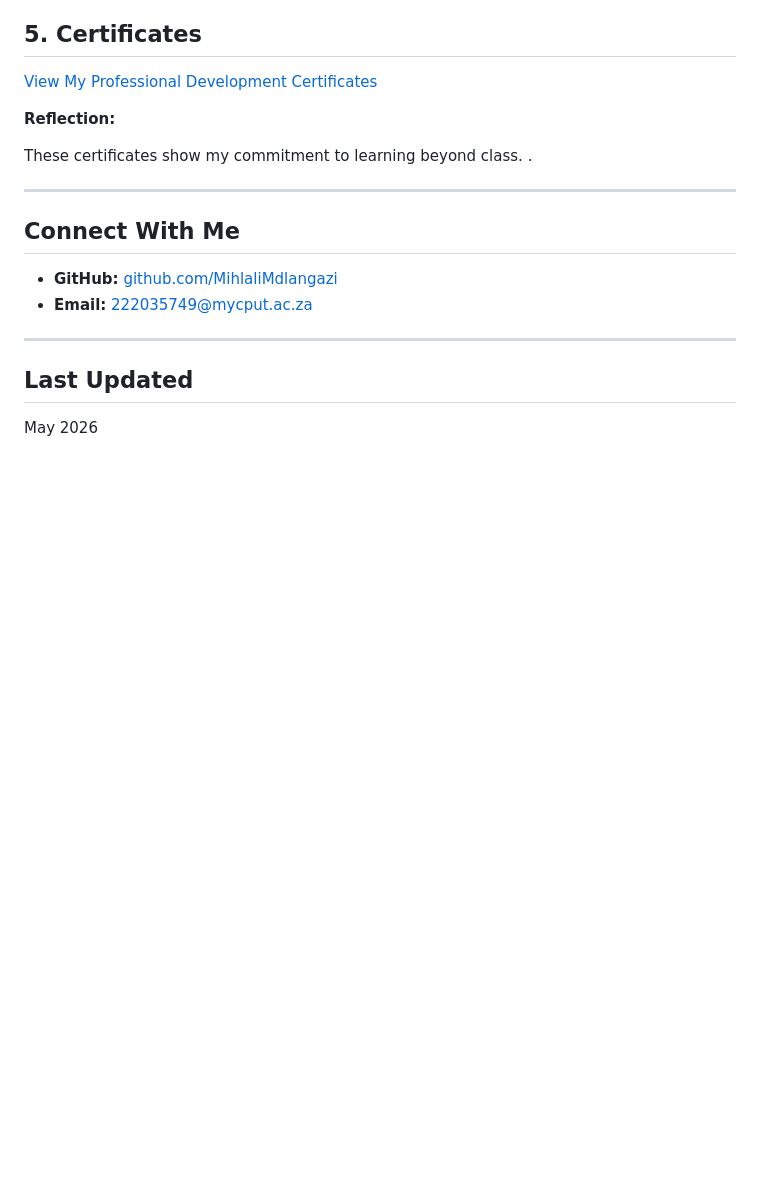
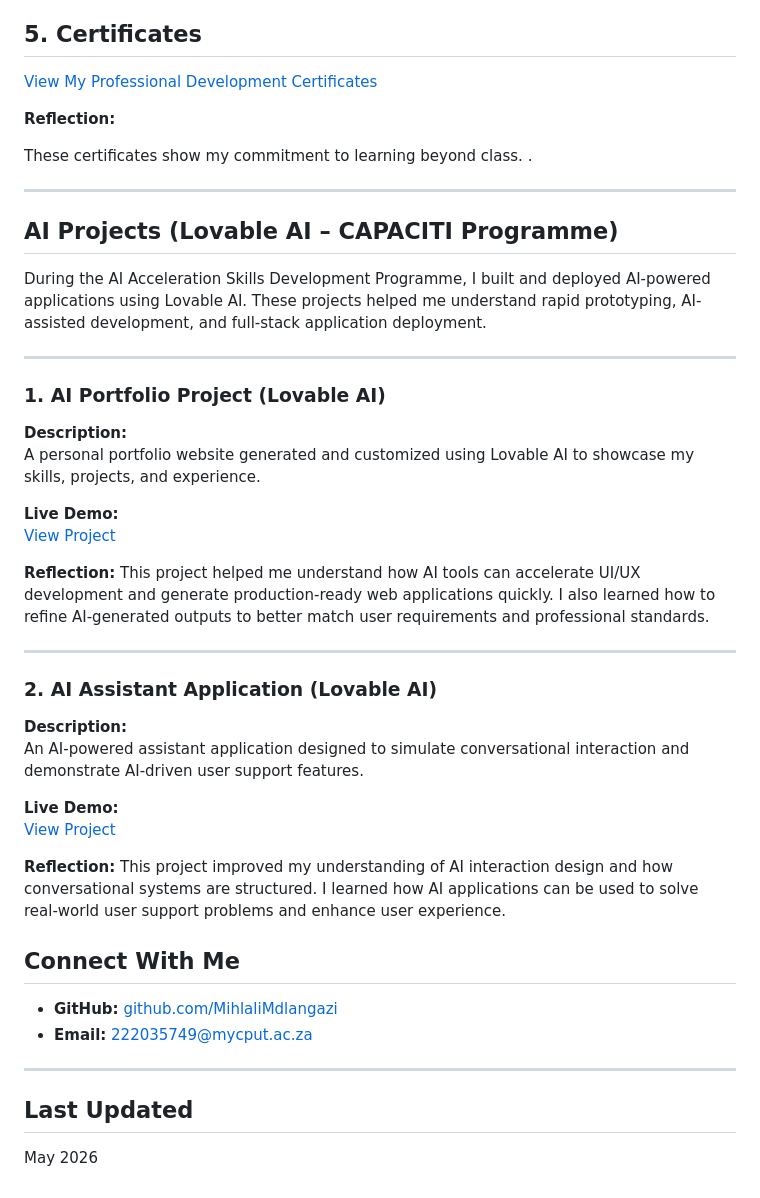
Before and after one commit to MihlaliMdlangazi/MihlaliMdlangazi_POE.github.io, a Markdown page: README.md, the part around the change. GitHub-like rendering; blank space fills up the shorter version.

```diff
--- a/README.md
+++ b/README.md
@@ -113,6 +113,36 @@ These certificates show my commitment to learning beyond class. .
 
 ---
 
+## AI Projects (Lovable AI – CAPACITI Programme)
+
+During the AI Acceleration Skills Development Programme, I built and deployed AI-powered applications using Lovable AI. These projects helped me understand rapid prototyping, AI-assisted development, and full-stack application deployment.
+
+---
+
+### 1. AI Portfolio Project (Lovable AI)
+
+**Description:**
+A personal portfolio website generated and customized using Lovable AI to showcase my skills, projects, and experience.
+
+**Live Demo:**
+[View Project](https://mihlali-portfolio-sparkle.lovable.app)
+
+**Reflection:**
+This project helped me understand how AI tools can accelerate UI/UX development and generate production-ready web applications quickly. I also learned how to refine AI-generated outputs to better match user requirements and professional standards.
+
+---
+
+### 2. AI Assistant Application (Lovable AI)
+
+**Description:**
+An AI-powered assistant application designed to simulate conversational interaction and demonstrate AI-driven user support features.
+
+**Live Demo:**
+[View Project](https://mihlali-ai-assistant-app.lovable.app)
+
+**Reflection:**
+This project improved my understanding of AI interaction design and how conversational systems are structured. I learned how AI applications can be used to solve real-world user support problems and enhance user experience.
+
 ## Connect With Me
 
 - **GitHub:** [github.com/MihlaliMdlangazi](https://github.com/MihlaliMdlangazi)
```
